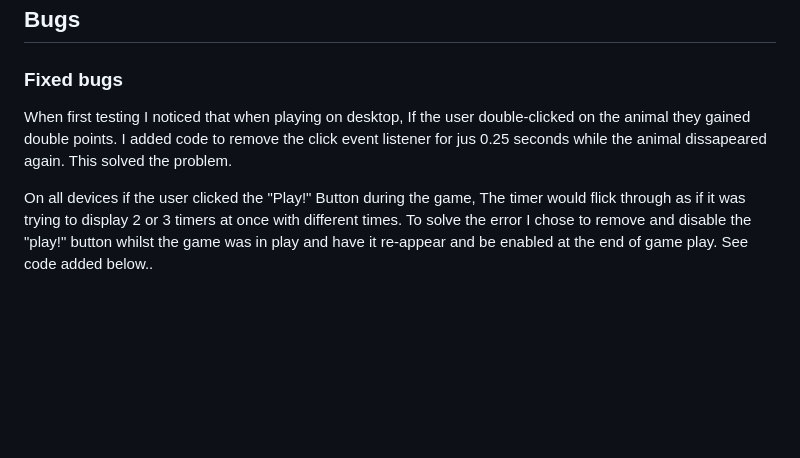
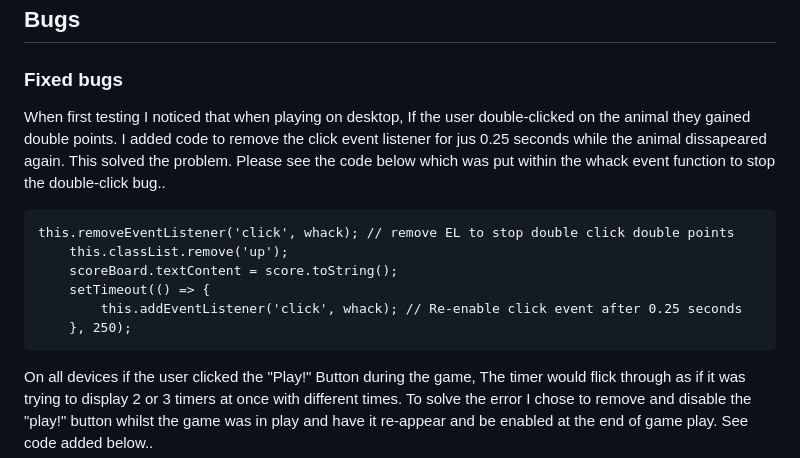
Before and after one commit to Jaycode88/msp-2, a Markdown page: TESTING.md, the part around the change. Drawn GitHub-style; blank space fills up the shorter version.

Commit message:
Add: Code snippit to fixed bugs Double-click bug

````diff
--- a/TESTING.md
+++ b/TESTING.md
@@ -291,7 +291,16 @@ I did look into how to mock functions and made a few attempts but without a more
 
 ### Fixed bugs
 
-When first testing I noticed that when playing on desktop, If the user double-clicked on the animal they gained double points. I added code to remove the click event listener for jus 0.25 seconds while the animal dissapeared again. This solved the problem.
+When first testing I noticed that when playing on desktop, If the user double-clicked on the animal they gained double points. I added code to remove the click event listener for jus 0.25 seconds while the animal dissapeared again. This solved the problem. Please see the code below which was put within the whack event function to stop the double-click bug..
+
+```
+this.removeEventListener('click', whack); // remove EL to stop double click double points
+	this.classList.remove('up');
+	scoreBoard.textContent = score.toString();
+	setTimeout(() => {
+		this.addEventListener('click', whack); // Re-enable click event after 0.25 seconds
+	}, 250);
+```
 
 
 On all devices if the user clicked the "Play!" Button during the game, The timer would flick through as if it was trying to display 2 or 3 timers at once with different times. To solve the error I chose to remove and disable the "play!" button whilst the game was in play and have it re-appear and be enabled at the end of game play. See code added below..
````
